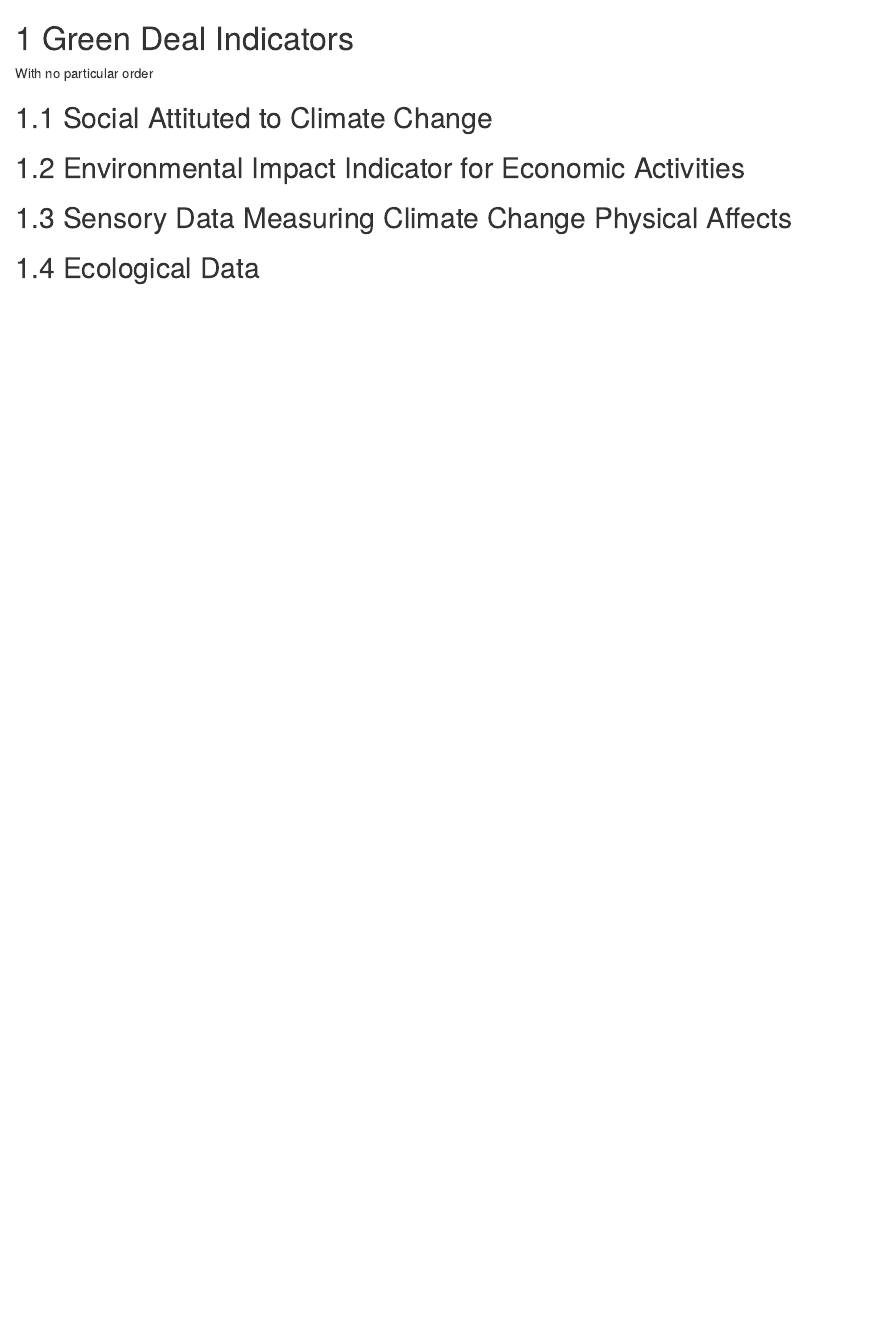
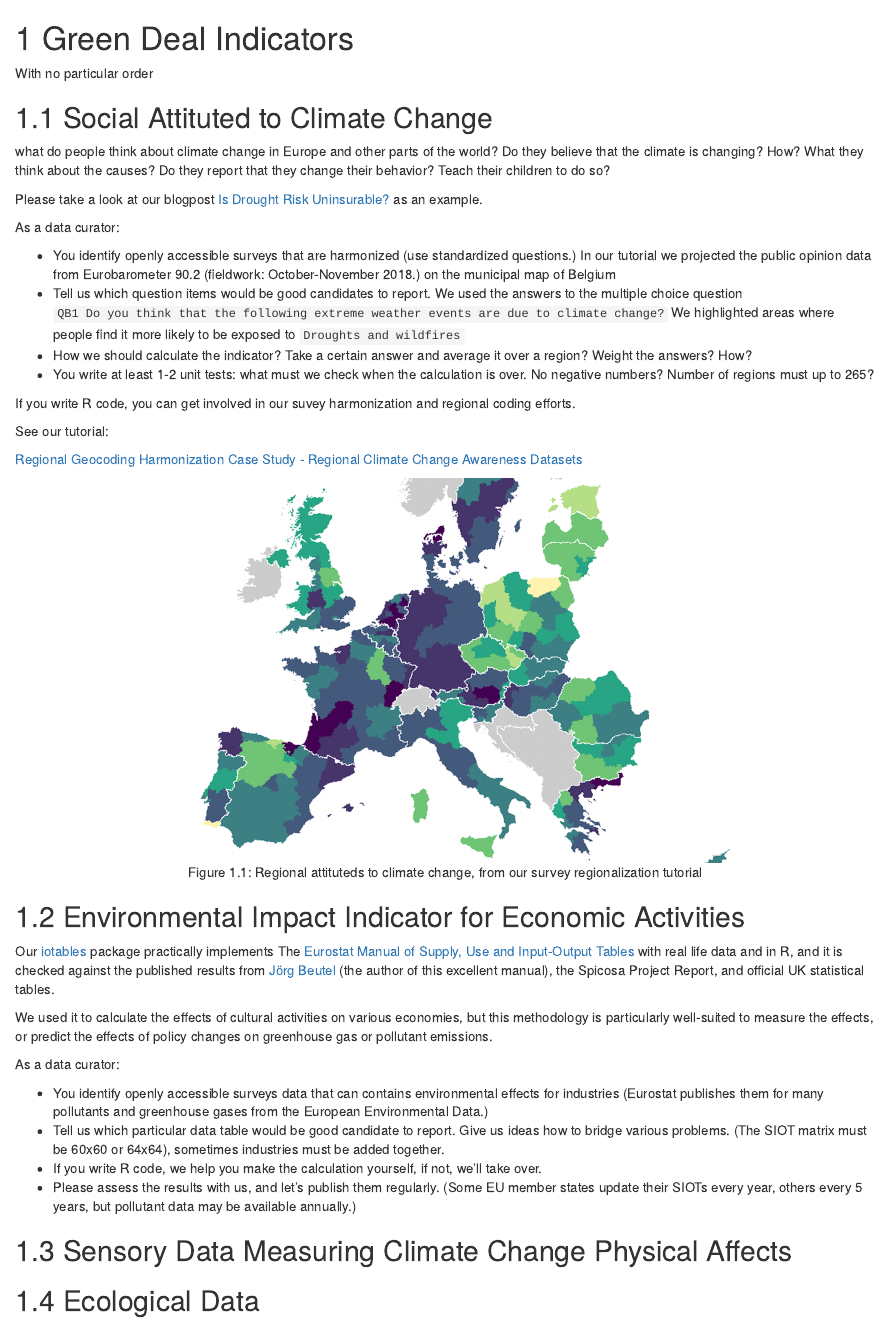
Before and after one commit to dataobservatory-eu/observatory_data_curators, an R Markdown document (04-green-deal.Rmd): the page in a window 1100 px wide, from its top. Rendered offline with R 4.5, knitr and Pandoc, with nearby package versions; drawn as R Markdown's standard HTML page in place of the format the file asks for.

Commit message:
examples

````diff
--- a/04-green-deal.Rmd
+++ b/04-green-deal.Rmd
@@ -5,7 +5,46 @@ With no particular order
 
 ## Social Attituted to Climate Change
 
+what do people think about climate change in Europe and other parts of the world? Do they believe that the climate is changing? How? What they think about the causes? Do they report that they change their behavior?  Teach their children to do so?
+
+Please take a look at our blogpost [Is Drought Risk Uninsurable?](http://greendeal.dataobservatory.eu/post/2021-04-23-belgium-flood-insurance/) as an example.
+
+As a data curator:
+
+- You identify openly accessible surveys that are harmonized (use standardized questions.) In our tutorial we projected the public opinion data from Eurobarometer 90.2 (fieldwork: October-November 2018.) on the municipal map of Belgium
+- Tell us which question items would be good candidates to report. We used the answers to the multiple choice question `QB1 Do you think that the following extreme weather events are due to climate change?` We highlighted areas where people find it more likely to be exposed to `Droughts and wildfires`
+- How we should calculate the indicator?  Take a certain answer and average it over a region? Weight the answers? How?
+- You write at least 1-2 unit tests: what must we check when the calculation is over.  No negative numbers?  Number of regions must up to 265?
+
+If you write R code, you can get involved in our suvey harmonization and regional coding efforts.
+
+See our tutorial:
+
+[Regional Geocoding Harmonization Case Study - Regional Climate Change Awareness Datasets](http://greendeal.dataobservatory.eu/post/2021-03-06-regions-climate/)
+
+
+```{r regional-climate-attitutes-tutorial, fig.cap="Regional attituteds to climate change, from our survey regionalization tutorial", fig.alt="Climate change attitutes, regionalization excercise", out.width='67%'}
+knitr::include_graphics(file.path(
+  "plots", "eurobarometer_climate_attitude_tutorial.png"
+))
+```
+
+
 ## Environmental Impact Indicator for Economic Activities
+
+Our [iotables](https://iotables.dataobservatory.eu/) package practically implements The [Eurostat Manual of Supply, Use and Input-Output Tables](https://ec.europa.eu/eurostat/en/web/products-manuals-and-guidelines/-/KS-RA-07-013) with real life data and in R, and it is checked against the published results from [Jörg Beutel](http://ec.europa.eu/eurostat/documents/3859598/5902113/KS-RA-07-013-EN.PDF/b0b3d71e-3930-4442-94be-70b36cea9b39?version=1.0) (the author of this excellent manual), the Spicosa Project Report, and official UK statistical tables.
+
+We used it to calculate the effects of cultural activities on various economies, but this methodology is particularly well-suited to measure the effects, or predict the effects of policy changes on greenhouse gas or pollutant emissions.
+
+As a data curator:
+
+- You identify openly accessible surveys data that can contains environmental effects for industries (Eurostat publishes them for many pollutants and greenhouse gases from the European Environmental Data.)
+- Tell us which particular data table would be good candidate to report. Give us ideas how to bridge various problems. (The SIOT matrix must be 60x60 or 64x64), sometimes industries must be added together.
+- If you write R code, we help you make the calculation yourself, if not, we'll take over.
+- Please assess the results with us, and let's publish them regularly. (Some EU member states update their SIOTs every year, others every 5 years, but pollutant data may be available annually.)
+
+
+
 
 ## Sensory Data Measuring Climate Change Physical Affects
 
````
Also changed, not shown: plots/eurobarometer_climate_attitude_tutorial.png (added).
